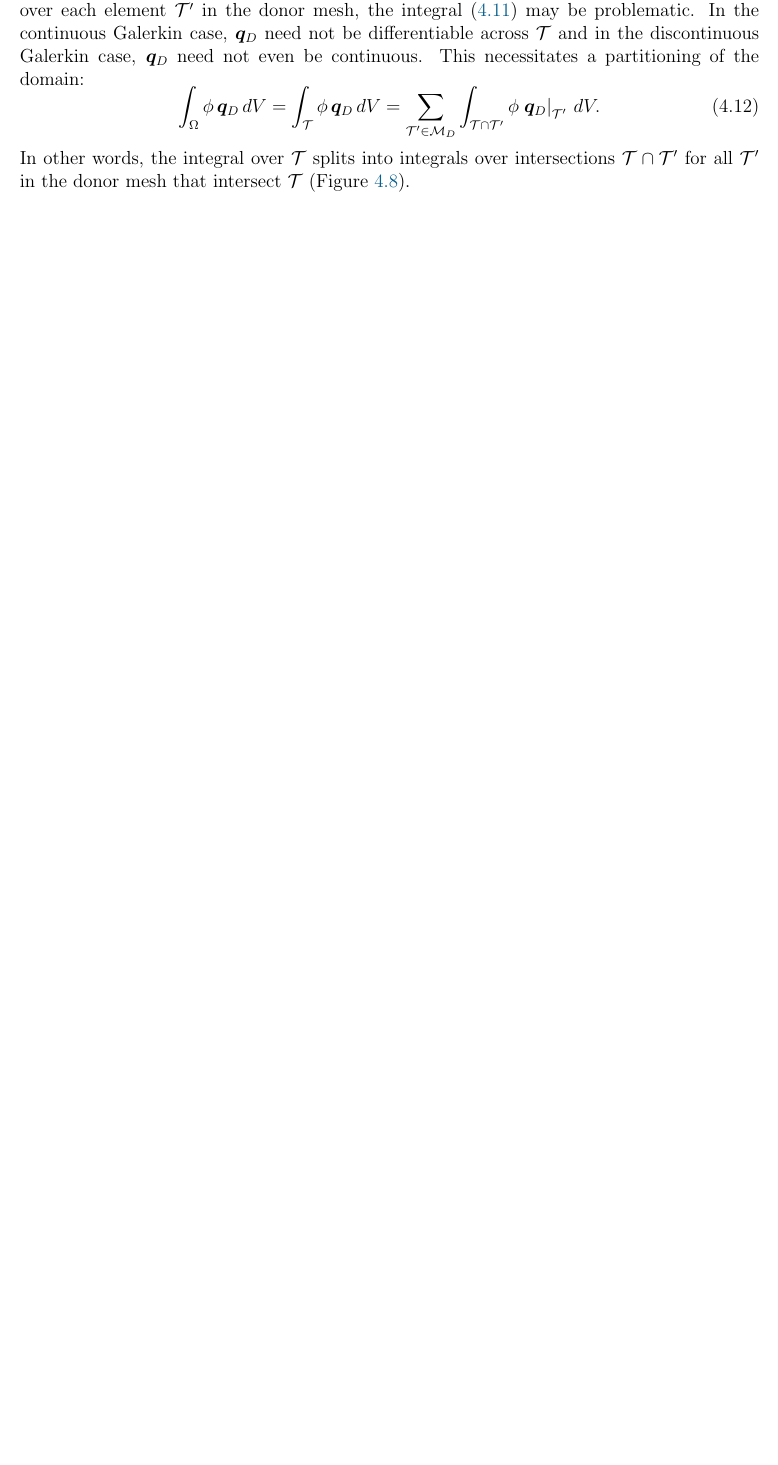
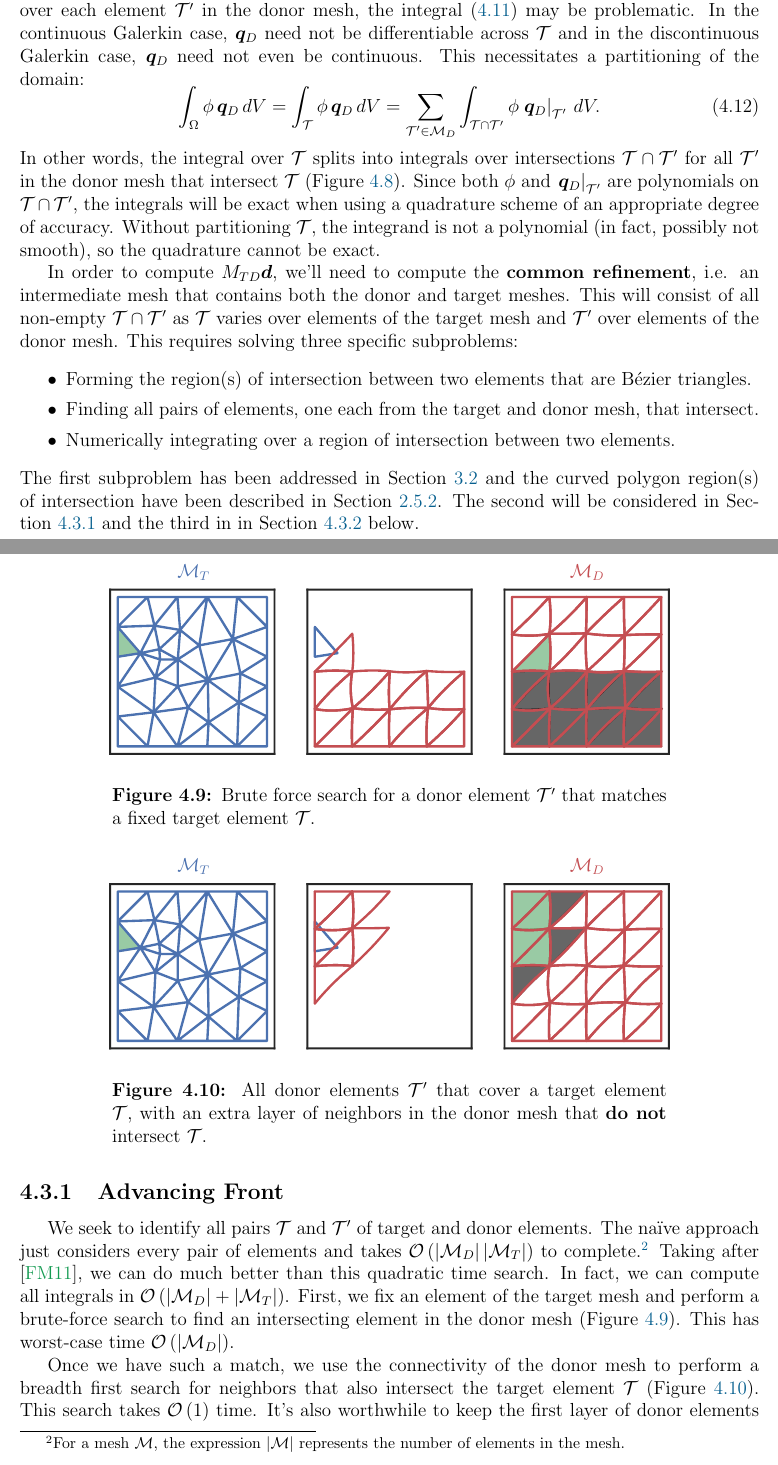
Before and after one commit to dhermes/phd-thesis, a LaTeX thesis (doc/thesis.tex, which reads doc/data-transfer.tex): part of page 39 of 70 before the commit and two parts of pages 38 and 39 of 71 after it, the two joined at a grey line, cut so that both start at the same text, the shorter picture padded with empty space. Compiled offline with pdfLaTeX.

Commit message:
Adding more to common refinement section.
In particular, finishing the main part of the section
and adding subsections about each subproblem.

Also

- Set itemsep=0 for itemize environments
- Made sure that footnotes can't overflow to another page
- Got rid of `[H]` on floats in `bezier-intersection.tex`, they
  were all messed up after the change to captionsetup{width=0.75}.

```diff
--- a/doc/data-transfer.tex
+++ b/doc/data-transfer.tex
@@ -417,4 +417,74 @@ partitioning of the domain:
 In other words, the integral over \(\mathcal{T}\) splits into integrals
 over intersections \(\mathcal{T} \cap \mathcal{T}'\) for all
 \(\mathcal{T}'\) in the donor mesh that intersect \(\mathcal{T}\)
-(Figure~\ref{fig:target-elt-all-matching}).
+(Figure~\ref{fig:target-elt-all-matching}). Since both \(\phi\) and
+\(\left.\bm{q}_D\right|_{\mathcal{T}'}\) are polynomials on
+\(\mathcal{T} \cap \mathcal{T}'\), the integrals will be exact when
+using a quadrature scheme of an appropriate degree of accuracy.
+Without partitioning \(\mathcal{T}\), the integrand is not a polynomial
+(in fact, possibly not smooth), so the quadrature cannot be exact.
+
+In order to compute \(M_{TD} \bm{d}\), we'll need to compute the
+\textbf{common refinement}, i.e. an intermediate mesh that contains
+both the donor and target meshes. This will consist of all non-empty
+\(\mathcal{T} \cap \mathcal{T}'\) as \(\mathcal{T}\) varies over
+elements of the target mesh and \(\mathcal{T}'\) over elements of the
+donor mesh. This requires solving three specific subproblems:
+\begin{itemize}
+%% H/T: https://tex.stackexchange.com/a/6086/32270
+\itemsep 0em
+\item Forming the region(s) of intersection between two elements that
+  are B\'{e}zier triangles.
+\item Finding all pairs of elements, one each from the target and donor mesh,
+  that intersect.
+\item Numerically integrating over a region of intersection between two
+  elements.
+\end{itemize}
+The first subproblem has been addressed in Section~\ref{sec:intersect-bez-tri}
+and the curved polygon region(s) of intersection have been described
+in Section~\ref{subsec:curved-polygons}. The second will be considered
+in Section~\ref{subsec:advancing-front} and the third in
+in Section~\ref{subsec:tessellation-integration} below.
+
+\subsection{Advancing Front}\label{subsec:advancing-front}
+
+\begin{figure}
+  \includegraphics[width=0.8125\textwidth]
+                  {../images/curved-mesh/main_figure13.pdf}
+  \centering
+  \captionsetup{width=.75\linewidth}
+  \caption{Brute force search for a donor element \(\mathcal{T}'\) that matches
+    a fixed target element \(\mathcal{T}\).}
+  \label{fig:target-elt-brute-force}
+\end{figure}
+
+We seek to identify all pairs \(\mathcal{T}\) and \(\mathcal{T}'\) of
+target and donor elements. The na\"{i}ve approach just considers every pair
+of elements and takes \(\bigO{\left|\mathcal{M}_D\right|
+\left|\mathcal{M}_T\right|}\) to complete.\footnote{For a mesh \(\mathcal{M}\),
+the expression \(\left|\mathcal{M}\right|\) represents the number of elements
+in the mesh.} Taking after \cite{Farrell2011}, we can do much better than this
+quadratic time search. In fact, we can compute all integrals in
+\(\bigO{\left|\mathcal{M}_D\right| + \left|\mathcal{M}_T\right|}\).
+First, we fix an element of the target mesh and perform a brute-force search
+to find an intersecting element in the donor mesh
+(Figure~\ref{fig:target-elt-brute-force}). This has worst-case time
+\(\bigO{\left|\mathcal{M}_D\right|}\).
+
+\begin{figure}
+  \includegraphics[width=0.8125\textwidth]
+                  {../images/curved-mesh/main_figure14.pdf}
+  \centering
+  \captionsetup{width=.75\linewidth}
+  \caption{All donor elements \(\mathcal{T}'\) that cover a target element
+    \(\mathcal{T}\), with an extra layer of neighbors in the donor mesh
+    that \textbf{do not} intersect \(\mathcal{T}\).}
+  \label{fig:target-elt-overlap-extra-layer}
+\end{figure}
+
+Once we have such a match, we use the connectivity of the
+donor mesh to perform a breadth first search
+for neighbors that also intersect the target
+element \(\mathcal{T}\) (Figure~\ref{fig:target-elt-overlap-extra-layer}).
+This search takes \(\bigO{1}\) time. It's also worthwhile to keep the first
+layer of donor elements that don't intersect \(\mathcal{T}\) because they are
--- a/doc/thesis.tex
+++ b/doc/thesis.tex
@@ -99,6 +99,8 @@
 \setcounter{tocdepth}{3}
 %% H/T: https://tex.stackexchange.com/a/26348/32270
 \renewcommand*{\appendixname}{}
+%% https://tex.stackexchange.com/a/32210/32270
+\interfootnotelinepenalty=10000
 
 \begin{document}
 
```
Also changed, not shown: doc/bezier-intersection.tex (+15 -15 lines), doc/k-compensated.tex (+1 -0 lines), doc/preliminaries.tex (+2 -1 lines), images/curved-mesh/main_figure13.pdf (added), images/curved-mesh/main_figure14.pdf (added), images/curved-mesh/main_figure15.pdf (added), doc/data-transfer.tex (37 more changed lines), 1 other file.
